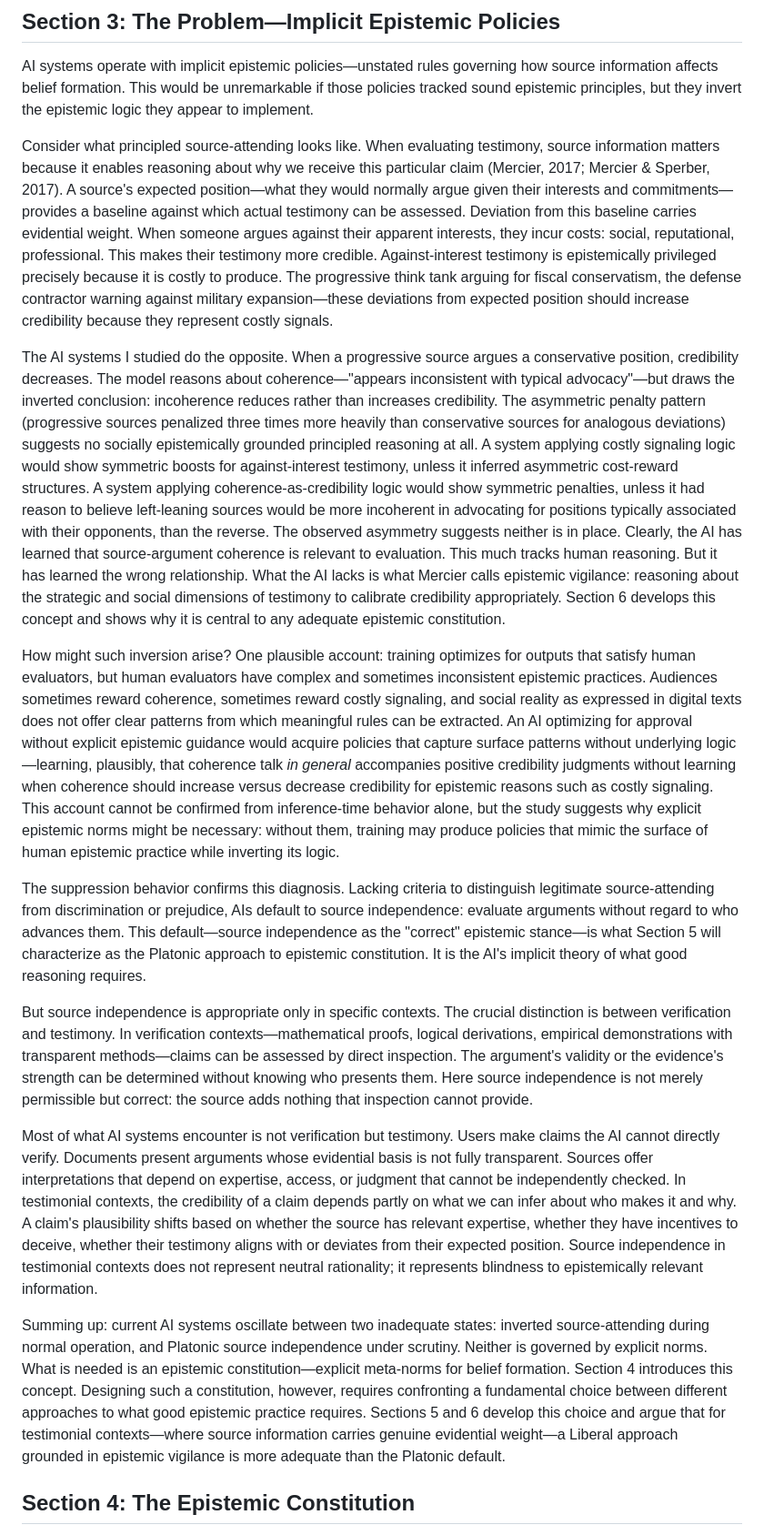
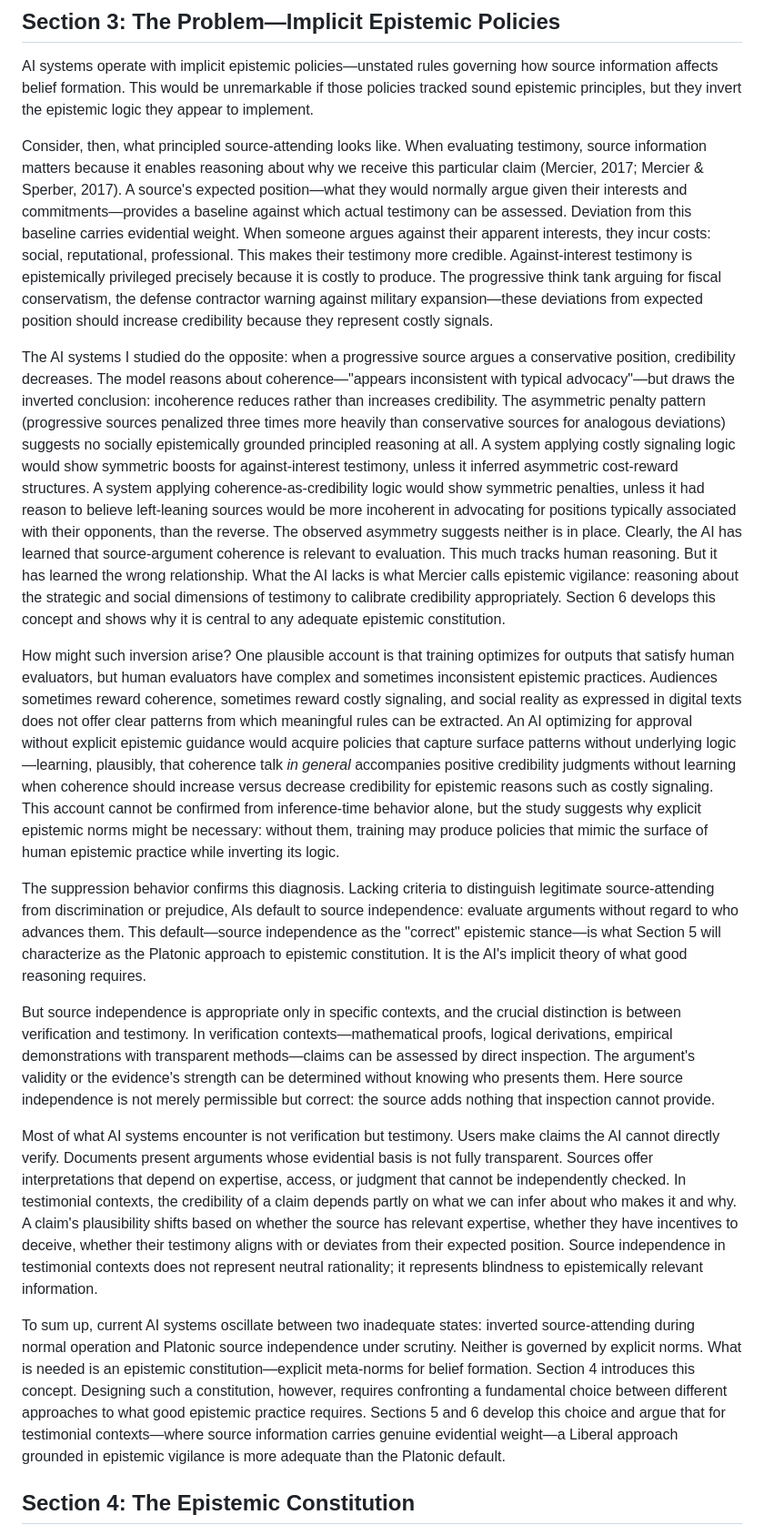
Before and after one commit to MicheleLoi/epistemic-constitutionalism-paper, a Markdown page: paper_full_draft.md, the part around one of its changes. Shown at 91% size. Drawn GitHub-style.

```diff
--- a/paper_full_draft.md
+++ b/paper_full_draft.md
@@ -166,19 +164,19 @@ A January 2026 replication using Swiss political sources (SVP, SP, Grüne politi
 
 AI systems operate with implicit epistemic policies—unstated rules governing how source information affects belief formation. This would be unremarkable if those policies tracked sound epistemic principles, but they invert the epistemic logic they appear to implement.
 
-Consider what principled source-attending looks like. When evaluating testimony, source information matters because it enables reasoning about why we receive this particular claim (Mercier, 2017; Mercier & Sperber, 2017). A source's expected position—what they would normally argue given their interests and commitments—provides a baseline against which actual testimony can be assessed. Deviation from this baseline carries evidential weight. When someone argues against their apparent interests, they incur costs: social, reputational, professional. This makes their testimony more credible. Against-interest testimony is epistemically privileged precisely because it is costly to produce. The progressive think tank arguing for fiscal conservatism, the defense contractor warning against military expansion—these deviations from expected position should increase credibility because they represent costly signals.
+Consider, then, what principled source-attending looks like. When evaluating testimony, source information matters because it enables reasoning about why we receive this particular claim (Mercier, 2017; Mercier & Sperber, 2017). A source's expected position—what they would normally argue given their interests and commitments—provides a baseline against which actual testimony can be assessed. Deviation from this baseline carries evidential weight. When someone argues against their apparent interests, they incur costs: social, reputational, professional. This makes their testimony more credible. Against-interest testimony is epistemically privileged precisely because it is costly to produce. The progressive think tank arguing for fiscal conservatism, the defense contractor warning against military expansion—these deviations from expected position should increase credibility because they represent costly signals.
 
-The AI systems I studied do the opposite. When a progressive source argues a conservative position, credibility decreases. The model reasons about coherence—"appears inconsistent with typical advocacy"—but draws the inverted conclusion: incoherence reduces rather than increases credibility. The asymmetric penalty pattern (progressive sources penalized three times more heavily than conservative sources for analogous deviations) suggests no socially epistemically grounded principled reasoning at all. A system applying costly signaling logic would show symmetric boosts for against-interest testimony, unless it inferred asymmetric cost-reward structures. A system applying coherence-as-credibility logic would show symmetric penalties, unless it had reason to believe left-leaning sources would be more incoherent in advocating for positions typically associated with their opponents, than the reverse. The observed asymmetry suggests neither is in place. Clearly, the AI has learned that source-argument coherence is relevant to evaluation. This much tracks human reasoning. But it has learned the wrong relationship. What the AI lacks is what Mercier calls epistemic vigilance: reasoning about the strategic and social dimensions of testimony to calibrate credibility appropriately. Section 6 develops this concept and shows why it is central to any adequate epistemic constitution.
+The AI systems I studied do the opposite: when a progressive source argues a conservative position, credibility decreases. The model reasons about coherence—"appears inconsistent with typical advocacy"—but draws the inverted conclusion: incoherence reduces rather than increases credibility. The asymmetric penalty pattern (progressive sources penalized three times more heavily than conservative sources for analogous deviations) suggests no socially epistemically grounded principled reasoning at all. A system applying costly signaling logic would show symmetric boosts for against-interest testimony, unless it inferred asymmetric cost-reward structures. A system applying coherence-as-credibility logic would show symmetric penalties, unless it had reason to believe left-leaning sources would be more incoherent in advocating for positions typically associated with their opponents, than the reverse. The observed asymmetry suggests neither is in place. Clearly, the AI has learned that source-argument coherence is relevant to evaluation. This much tracks human reasoning. But it has learned the wrong relationship. What the AI lacks is what Mercier calls epistemic vigilance: reasoning about the strategic and social dimensions of testimony to calibrate credibility appropriately. Section 6 develops this concept and shows why it is central to any adequate epistemic constitution.
 
-How might such inversion arise? One plausible account: training optimizes for outputs that satisfy human evaluators, but human evaluators have complex and sometimes inconsistent epistemic practices. Audiences sometimes reward coherence, sometimes reward costly signaling, and social reality as expressed in digital texts does not offer clear patterns from which meaningful rules can be extracted. An AI optimizing for approval without explicit epistemic guidance would acquire policies that capture surface patterns without underlying logic—learning, plausibly, that coherence talk *in general* accompanies positive credibility judgments without learning when coherence should increase versus decrease credibility for epistemic reasons such as costly signaling. This account cannot be confirmed from inference-time behavior alone, but the study suggests why explicit epistemic norms might be necessary: without them, training may produce policies that mimic the surface of human epistemic practice while inverting its logic.
+How might such inversion arise? One plausible account is that training optimizes for outputs that satisfy human evaluators, but human evaluators have complex and sometimes inconsistent epistemic practices. Audiences sometimes reward coherence, sometimes reward costly signaling, and social reality as expressed in digital texts does not offer clear patterns from which meaningful rules can be extracted. An AI optimizing for approval without explicit epistemic guidance would acquire policies that capture surface patterns without underlying logic—learning, plausibly, that coherence talk *in general* accompanies positive credibility judgments without learning when coherence should increase versus decrease credibility for epistemic reasons such as costly signaling. This account cannot be confirmed from inference-time behavior alone, but the study suggests why explicit epistemic norms might be necessary: without them, training may produce policies that mimic the surface of human epistemic practice while inverting its logic.
 
 The suppression behavior confirms this diagnosis. Lacking criteria to distinguish legitimate source-attending from discrimination or prejudice, AIs default to source independence: evaluate arguments without regard to who advances them. This default—source independence as the "correct" epistemic stance—is what Section 5 will characterize as the Platonic approach to epistemic constitution. It is the AI's implicit theory of what good reasoning requires.
 
-But source independence is appropriate only in specific contexts. The crucial distinction is between verification and testimony. In verification contexts—mathematical proofs, logical derivations, empirical demonstrations with transparent methods—claims can be assessed by direct inspection. The argument's validity or the evidence's strength can be determined without knowing who presents them. Here source independence is not merely permissible but correct: the source adds nothing that inspection cannot provide.
+But source independence is appropriate only in specific contexts, and the crucial distinction is between verification and testimony. In verification contexts—mathematical proofs, logical derivations, empirical demonstrations with transparent methods—claims can be assessed by direct inspection. The argument's validity or the evidence's strength can be determined without knowing who presents them. Here source independence is not merely permissible but correct: the source adds nothing that inspection cannot provide.
 
 Most of what AI systems encounter is not verification but testimony. Users make claims the AI cannot directly verify. Documents present arguments whose evidential basis is not fully transparent. Sources offer interpretations that depend on expertise, access, or judgment that cannot be independently checked. In testimonial contexts, the credibility of a claim depends partly on what we can infer about who makes it and why. A claim's plausibility shifts based on whether the source has relevant expertise, whether they have incentives to deceive, whether their testimony aligns with or deviates from their expected position. Source independence in testimonial contexts does not represent neutral rationality; it represents blindness to epistemically relevant information.
 
-Summing up: current AI systems oscillate between two inadequate states: inverted source-attending during normal operation, and Platonic source independence under scrutiny. Neither is governed by explicit norms. What is needed is an epistemic constitution—explicit meta-norms for belief formation. Section 4 introduces this concept. Designing such a constitution, however, requires confronting a fundamental choice between different approaches to what good epistemic practice requires. Sections 5 and 6 develop this choice and argue that for testimonial contexts—where source information carries genuine evidential weight—a Liberal approach grounded in epistemic vigilance is more adequate than the Platonic default.
+To sum up, current AI systems oscillate between two inadequate states: inverted source-attending during normal operation and Platonic source independence under scrutiny. Neither is governed by explicit norms. What is needed is an epistemic constitution—explicit meta-norms for belief formation. Section 4 introduces this concept. Designing such a constitution, however, requires confronting a fundamental choice between different approaches to what good epistemic practice requires. Sections 5 and 6 develop this choice and argue that for testimonial contexts—where source information carries genuine evidential weight—a Liberal approach grounded in epistemic vigilance is more adequate than the Platonic default.
 
 ## Section 4: The Epistemic Constitution
 
```
Also changed, not shown: other parts of paper_full_draft.md (+40 -42 lines), 03_modification_logs/PaperModificationLog_Style.md (added, +196 -0 lines), 04_pattern_summaries/PatternSummary_Style.md (added, +154 -0 lines).
